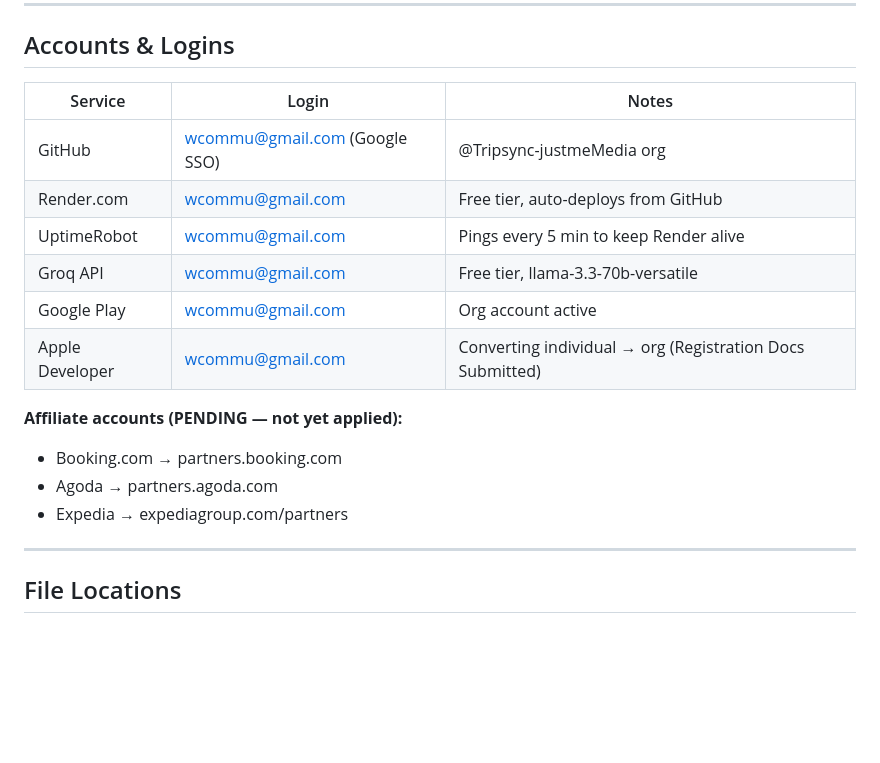
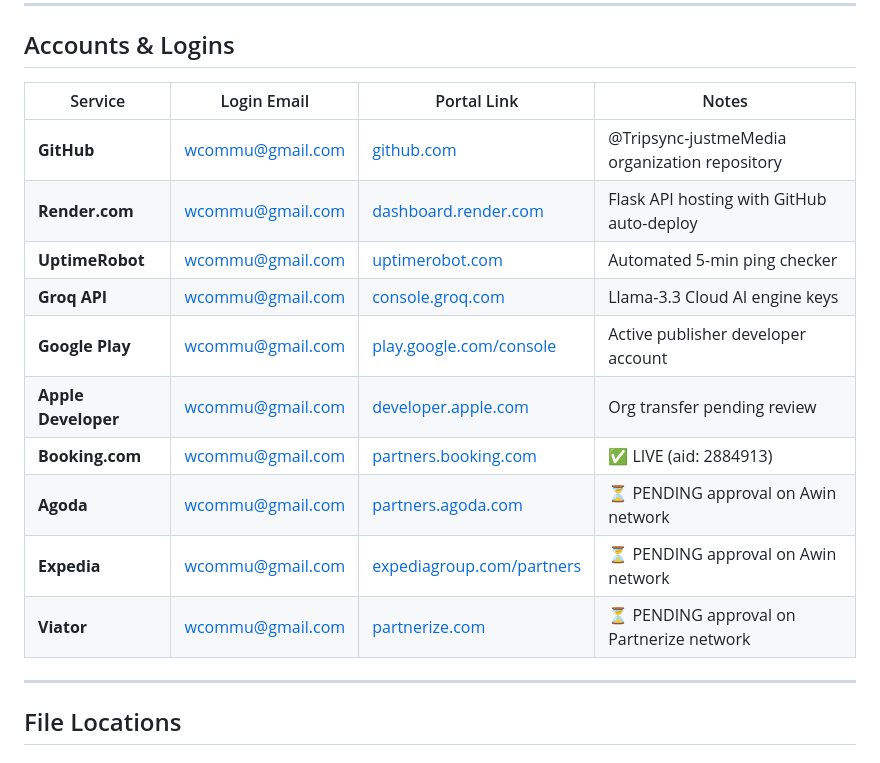
Before and after one commit to Tripsync-justmeMedia/tripsync, a Markdown page: docs/HANDOFF.md, the part around one of its changes. Rendered like a GitHub page; blank space fills up the shorter version.

```diff
--- a/docs/HANDOFF.md
+++ b/docs/HANDOFF.md
@@ -17,19 +17,18 @@ AI-powered travel destination finder. User describes their dream trip in plain E
 
 ## Accounts & Logins
 
-| Service | Login | Notes |
-|---|---|---|
-| GitHub | wcommu@gmail.com (Google SSO) | @Tripsync-justmeMedia org |
-| Render.com | wcommu@gmail.com | Free tier, auto-deploys from GitHub |
-| UptimeRobot | wcommu@gmail.com | Pings every 5 min to keep Render alive |
-| Groq API | wcommu@gmail.com | Free tier, llama-3.3-70b-versatile |
-| Google Play | wcommu@gmail.com | Org account active |
-| Apple Developer | wcommu@gmail.com | Converting individual → org (Registration Docs Submitted) |
-
-**Affiliate accounts (PENDING — not yet applied):**
-- Booking.com → partners.booking.com
-- Agoda → partners.agoda.com
-- Expedia → expediagroup.com/partners
+| Service | Login Email | Portal Link | Notes |
+|---|---|---|---|
+| **GitHub** | wcommu@gmail.com | [github.com](https://github.com) | @Tripsync-justmeMedia organization repository |
+| **Render.com** | wcommu@gmail.com | [dashboard.render.com](https://dashboard.render.com) | Flask API hosting with GitHub auto-deploy |
+| **UptimeRobot** | wcommu@gmail.com | [uptimerobot.com](https://uptimerobot.com) | Automated 5-min ping checker |
+| **Groq API** | wcommu@gmail.com | [console.groq.com](https://console.groq.com) | Llama-3.3 Cloud AI engine keys |
+| **Google Play** | wcommu@gmail.com | [play.google.com/console](https://play.google.com/console) | Active publisher developer account |
+| **Apple Developer** | wcommu@gmail.com | [developer.apple.com](https://developer.apple.com) | Org transfer pending review |
+| **Booking.com** | wcommu@gmail.com | [partners.booking.com](https://partners.booking.com) | ✅ LIVE (aid: 2884913) |
+| **Agoda** | wcommu@gmail.com | [partners.agoda.com](https://partners.agoda.com) | ⏳ PENDING approval on Awin network |
+| **Expedia** | wcommu@gmail.com | [expediagroup.com/partners](https://www.expediagroup.com/partners) | ⏳ PENDING approval on Awin network |
+| **Viator** | wcommu@gmail.com | [partnerize.com](https://www.partnerize.com) | ⏳ PENDING approval on Partnerize network |
 
 ---
 
```
Also changed, not shown: other parts of docs/HANDOFF.md (+29 -9 lines).
